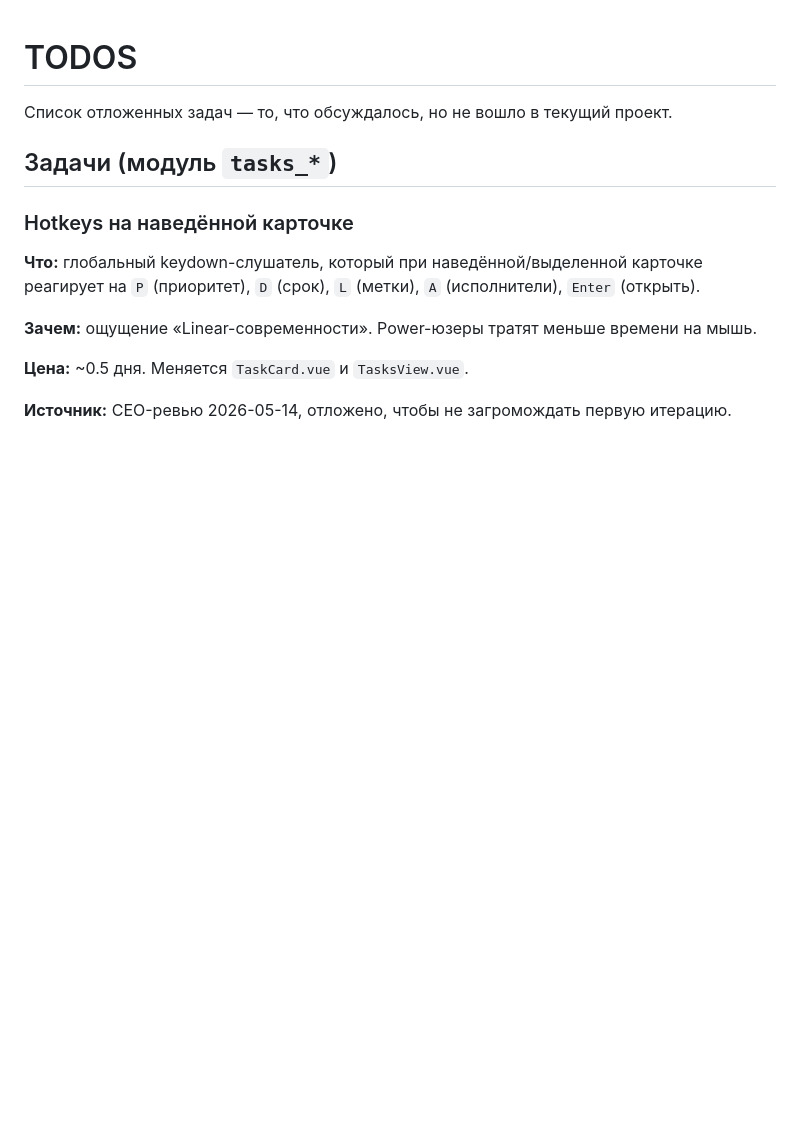
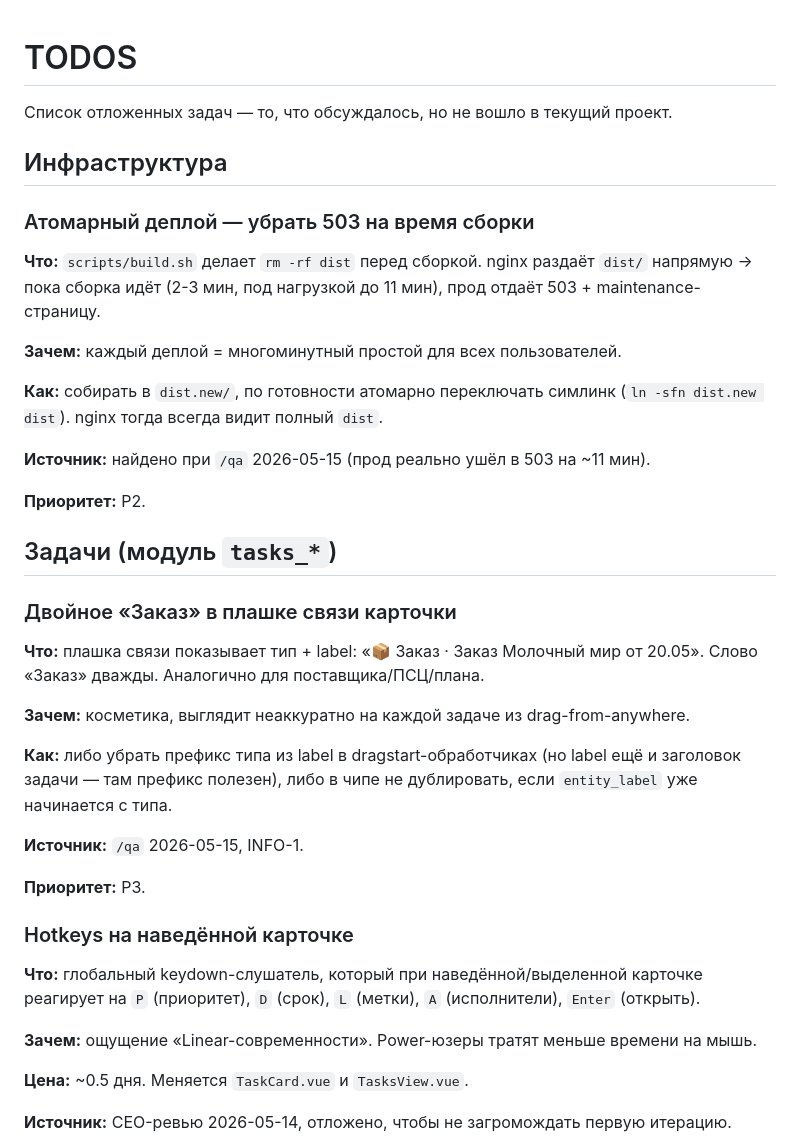
Before and after one commit to AlexisKozlov/supply-bk-order, a Markdown page: TODOS.md, the part around the change. Rendered like a GitHub page; blank space fills up the shorter version.

Commit message:
TODOS: добавлены находки /qa — атомарный деплой, двойное «Заказ» в связи
Из QA-прогона на проде 2026-05-15:
— INFRA: build.sh rm -rf dist кладёт прод в 503 на всю сборку → атомарный
  деплой через симлинк (P2).
— Косметика: плашка связи дублирует слово «Заказ»/«Поставщик»/«ПСЦ» (P3).

Co-Authored-By: Claude Opus 4.7 <noreply@anthropic.com>

```diff
--- a/TODOS.md
+++ b/TODOS.md
@@ -2,7 +2,37 @@
 
 Список отложенных задач — то, что обсуждалось, но не вошло в текущий проект.
 
+## Инфраструктура
+
+### Атомарный деплой — убрать 503 на время сборки
+**Что:** `scripts/build.sh` делает `rm -rf dist` перед сборкой. nginx раздаёт
+`dist/` напрямую → пока сборка идёт (2-3 мин, под нагрузкой до 11 мин), прод
+отдаёт 503 + maintenance-страницу.
+
+**Зачем:** каждый деплой = многоминутный простой для всех пользователей.
+
+**Как:** собирать в `dist.new/`, по готовности атомарно переключать симлинк
+(`ln -sfn dist.new dist`). nginx тогда всегда видит полный `dist`.
+
+**Источник:** найдено при `/qa` 2026-05-15 (прод реально ушёл в 503 на ~11 мин).
+
+**Приоритет:** P2.
+
 ## Задачи (модуль `tasks_*`)
+
+### Двойное «Заказ» в плашке связи карточки
+**Что:** плашка связи показывает тип + label: «📦 Заказ · Заказ Молочный мир
+от 20.05». Слово «Заказ» дважды. Аналогично для поставщика/ПСЦ/плана.
+
+**Зачем:** косметика, выглядит неаккуратно на каждой задаче из drag-from-anywhere.
+
+**Как:** либо убрать префикс типа из label в dragstart-обработчиках (но label
+ещё и заголовок задачи — там префикс полезен), либо в чипе не дублировать,
+если `entity_label` уже начинается с типа.
+
+**Источник:** `/qa` 2026-05-15, INFO-1.
+
+**Приоритет:** P3.
 
 ### Hotkeys на наведённой карточке
 **Что:** глобальный keydown-слушатель, который при наведённой/выделенной карточке реагирует на `P` (приоритет), `D` (срок), `L` (метки), `A` (исполнители), `Enter` (открыть).
```
